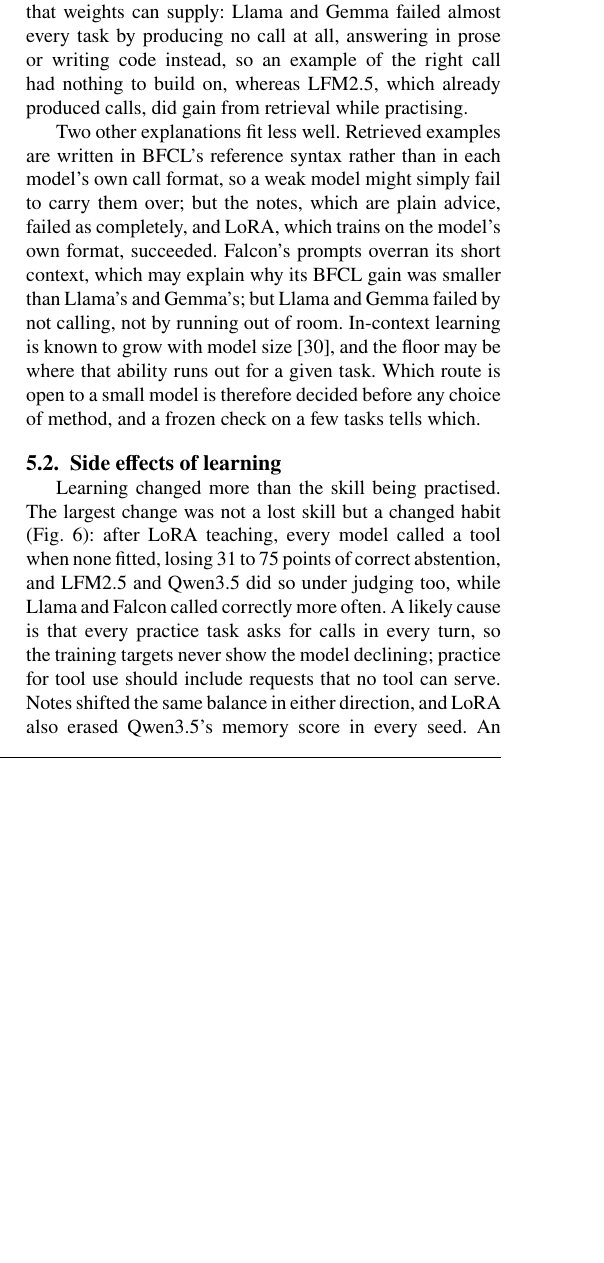
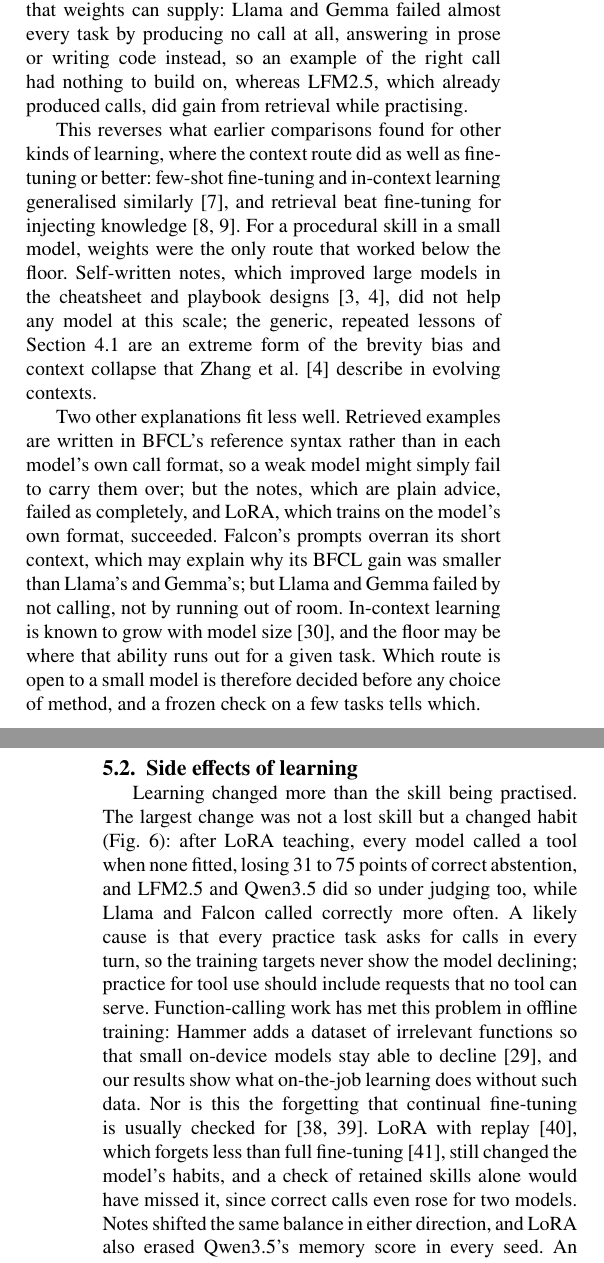
Before and after one commit to kratai-desci/research, a LaTeX paper (learning-potential/paper/main.tex): part of one column of page 8 of 16 before the commit and two parts of the columns of pages 8 and 9 of 16 after it, the two joined at a grey line, cut so that both start at the same text, the shorter picture padded with empty space. Compiled offline with pdfLaTeX.

Commit message:
Paper: Discussion relates the findings to prior work
Co-Authored-By: Claude Opus 5.5 <noreply@anthropic.com>

```diff
--- a/learning-potential/paper/main.tex
+++ b/learning-potential/paper/main.tex
@@ -697,6 +697,14 @@ minimum competence that in-context learning needs and that weights can supply: L
 by producing no call at all, answering in prose or writing code instead, so an example of the right call had nothing to
 build on, whereas LFM2.5, which already produced calls, did gain from retrieval while practising.
 
+This reverses what earlier comparisons found for other kinds of learning, where the context route did as well as
+fine-tuning or better: few-shot fine-tuning and in-context learning generalised similarly \citep{mosbach2023few}, and
+retrieval beat fine-tuning for injecting knowledge \citep{ovadia2024fine,soudani2024fine}. For a procedural skill in a
+small model, weights were the only route that worked below the floor. Self-written notes, which improved large models in
+the cheatsheet and playbook designs \citep{suzgun2026dynamic,zhang2026agentic}, did not help any model at this scale; the
+generic, repeated lessons of Section~\ref{sec:res-notes} are an extreme form of the brevity bias and context collapse
+that Zhang et al.~\citep{zhang2026agentic} describe in evolving contexts.
+
 Two other explanations fit less well. Retrieved examples are written in BFCL's reference syntax rather than in each
 model's own call format, so a weak model might simply fail to carry them over; but the notes, which are plain advice,
 failed as completely, and LoRA, which trains on the model's own format, succeeded. Falcon's prompts overran its short
@@ -710,7 +718,13 @@ Learning changed more than the skill being practised. The largest change was not
 (Fig.~\ref{fig:overcalling}): after LoRA teaching, every model called a tool when none fitted, losing 31 to 75 points
 of correct abstention, and LFM2.5 and Qwen3.5 did so under judging too, while Llama and Falcon called correctly more
 often. A likely cause is that every practice task asks for calls in every turn, so the training targets never show the
-model declining; practice for tool use should include requests that no tool can serve. Notes shifted the same balance in
+model declining; practice for tool use should include requests that no tool can serve. Function-calling work has met
+this problem in offline training: Hammer adds a dataset of irrelevant functions so that small on-device models stay
+able to decline \citep{lin2025robust}, and our results show what on-the-job learning does without such data. Nor is this
+the forgetting that continual fine-tuning is usually checked for \citep{kirkpatrick2017overcoming,luo2025empirical}.
+LoRA with replay \citep{rolnick2019experience}, which forgets less than full fine-tuning \citep{biderman2024lora},
+still changed the model's habits, and a check of retained skills alone would have missed it, since correct calls even
+rose for two models. Notes shifted the same balance in
 either direction, and LoRA also erased Qwen3.5's memory score in every seed. An overall score blurs all of this: a model
 that gains on the target category and loses its ability to decline may score the same overall as before. Evaluations of
 learning on the job should therefore report each category, with the target named in advance.
```
Also changed, not shown: learning-potential/paper/main.tex (10 more changed lines).
